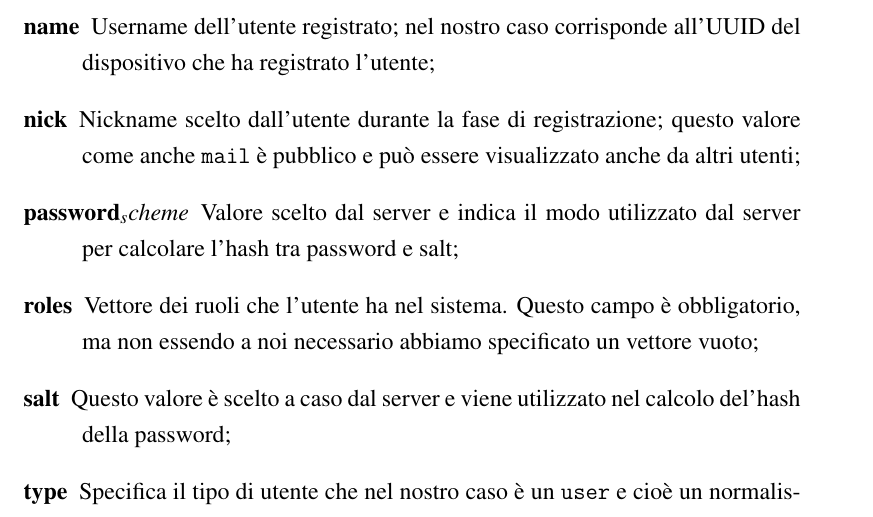
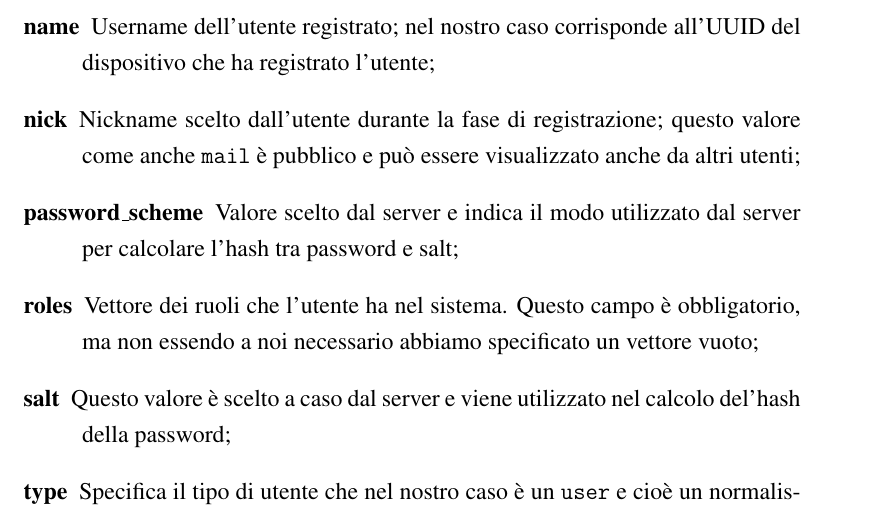
Before and after one commit to mircobe87/tesi-crossplatform, a LaTeX book (tex/tesi.tex, which reads tex/ConfLatoServer.tex): part of page 106 of 111, cut so that both start at the same text. Compiled offline with pdfLaTeX.

Commit message:
risoloto problema compilazione latex (era stato omesso un '\' di fronte ad un '_')

```diff
--- a/tex/ConfLatoServer.tex
+++ b/tex/ConfLatoServer.tex
@@ -210,7 +210,7 @@
                     \item[nick] Nickname scelto dall'utente durante la fase di
                     registrazione; questo valore come anche \texttt{mail} è
                     pubblico e può essere visualizzato anche da altri utenti;
-                    \item[password_scheme] Valore scelto dal server e indica
+                    \item[password\_scheme] Valore scelto dal server e indica
                     il modo utilizzato dal server per calcolare l'hash tra
                     password e salt;
                     \item[roles] Vettore dei ruoli che l'utente ha nel
```
